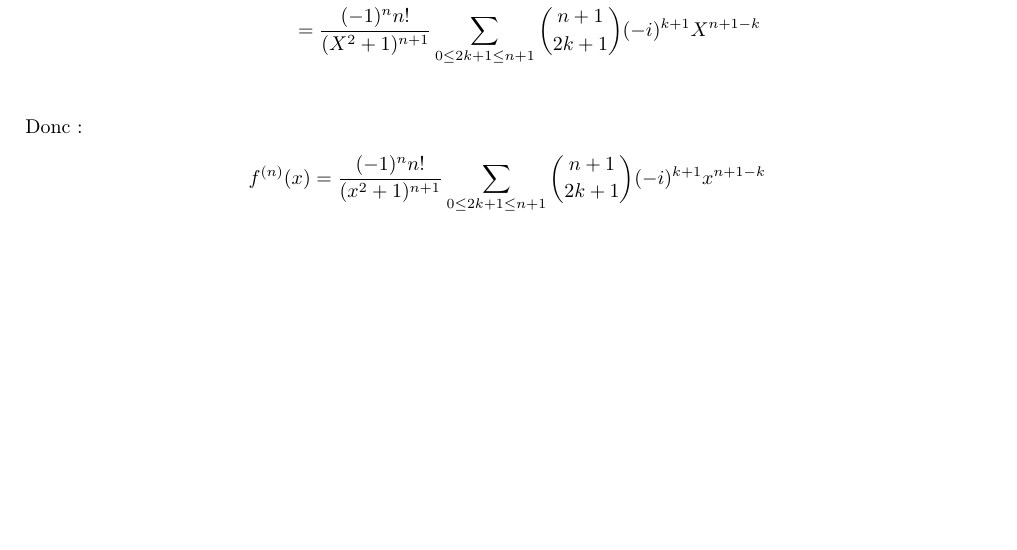
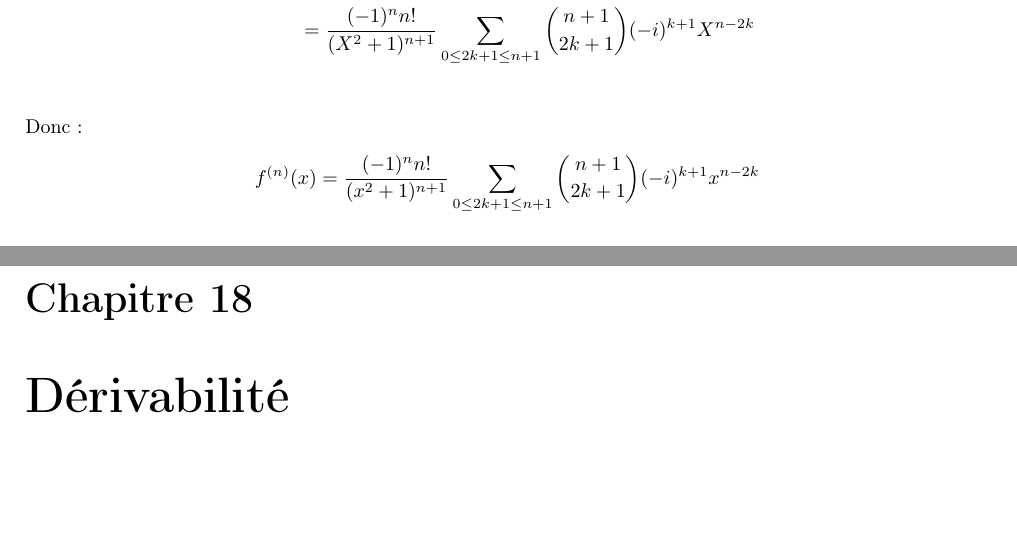
Before and after one commit to MP2I-FSM24/Cours-Maths-LaTeX, a LaTeX document (Cours/main.tex, which reads Cours/Chapitre_17/chapitre17.tex, Cours/Chapitre_18/chapitre18.tex): part of page 104 of 104 before the commit and two parts of pages 104 and 105 of 105 after it, the two joined at a grey line, cut so that both start at the same text. Compiled offline with pdfLaTeX.

Commit message:
Fixed typos & started chaptre 18

```diff
--- a/Cours/Chapitre_17/chapitre17.tex
+++ b/Cours/Chapitre_17/chapitre17.tex
@@ -392,7 +392,7 @@ D'après le théorème de DES, car les pôles de $F$ sont simples, égaux à $i$
 \end{align*}
 Donc :
 \begin{align*}
-    f^{(n)}(x) = \frac{(-1)^n n!}{(x^2 + 1)^{n+1}} \sum_{0 \leq 2k + 1 \leq n+1} \binom{n+1}{2k+1} (-i)^{k+1} x^{n+1-k}
+    f^{(n)}(x) = \frac{(-1)^n n!}{(x^2 + 1)^{n+1}} \sum_{0 \leq 2k + 1 \leq n+1} \binom{n+1}{2k+1} (-i)^{k+1} x^{n-2k}
 \end{align*}
 
 
--- /dev/null
+++ b/Cours/Chapitre_18/chapitre18.tex
@@ -0,0 +1,5 @@
+\documentclass[../main.tex]{subfiles}
+
+\begin{document}
+\setcounter{chapter}{17}
+\chapter{Dérivabilité}
```
Also changed, not shown: Cours/main.tex (+1 -0 lines), Cours/Chapitre_17/chapitre17.pdf, Cours/Chapitre_18/chapitre18.pdf (added), Cours/main.pdf, Cours/Chapitre_17/chapitre17.tex (2 more changed lines), Cours/Chapitre_18/chapitre18.tex (4 more changed lines), 1 other file.
